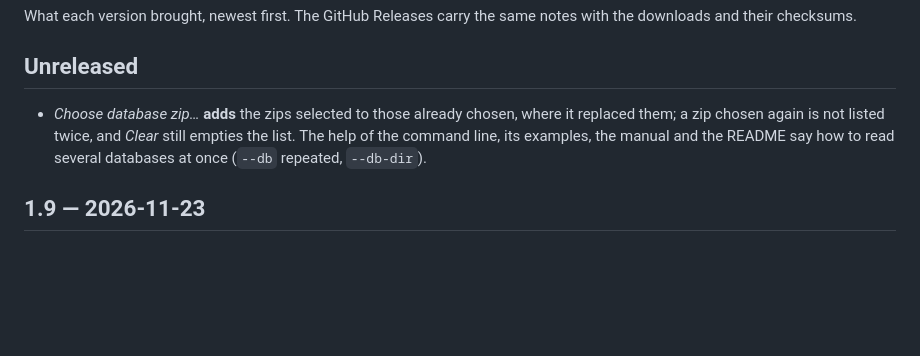
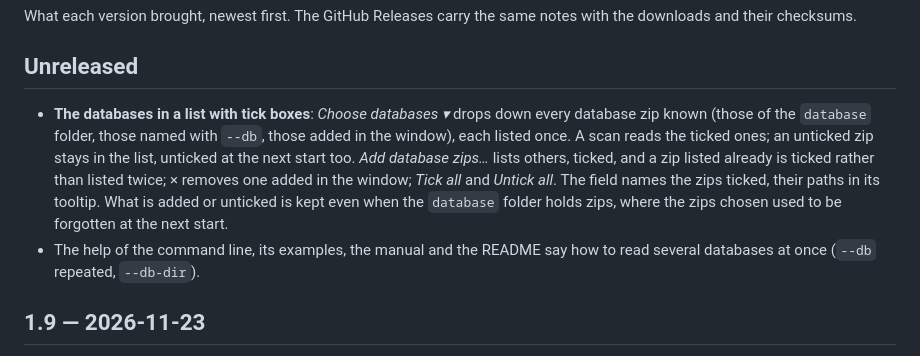
Before and after one commit to j4ckk0/CVEScanner, a Markdown page: CHANGELOG.md, the part around the change. Drawn GitHub-style; blank space fills up the shorter version.

```diff
--- a/CHANGELOG.md
+++ b/CHANGELOG.md
@@ -5,9 +5,14 @@ checksums.
 
 ## Unreleased
 
-- *Choose database zip…* **adds** the zips selected to those already chosen, where it replaced them; a zip chosen
-  again is not listed twice, and *Clear* still empties the list. The help of the command line, its examples, the
-  manual and the README say how to read several databases at once (`--db` repeated, `--db-dir`).
+- **The databases in a list with tick boxes**: *Choose databases ▾* drops down every database zip known (those of
+  the `database` folder, those named with `--db`, those added in the window), each listed once. A scan reads the
+  ticked ones; an unticked zip stays in the list, unticked at the next start too. *Add database zips…* lists others,
+  ticked, and a zip listed already is ticked rather than listed twice; × removes one added in the window; *Tick all*
+  and *Untick all*. The field names the zips ticked, their paths in its tooltip. What is added or unticked is kept
+  even when the `database` folder holds zips, where the zips chosen used to be forgotten at the next start.
+- The help of the command line, its examples, the manual and the README say how to read several databases at once
+  (`--db` repeated, `--db-dir`).
 
 ## 1.9 — 2026-11-23
 
```
Also changed, not shown: README.md (+7 -5 lines), docs/images/fr/welcome.png, docs/images/welcome.png, 8 other files.
